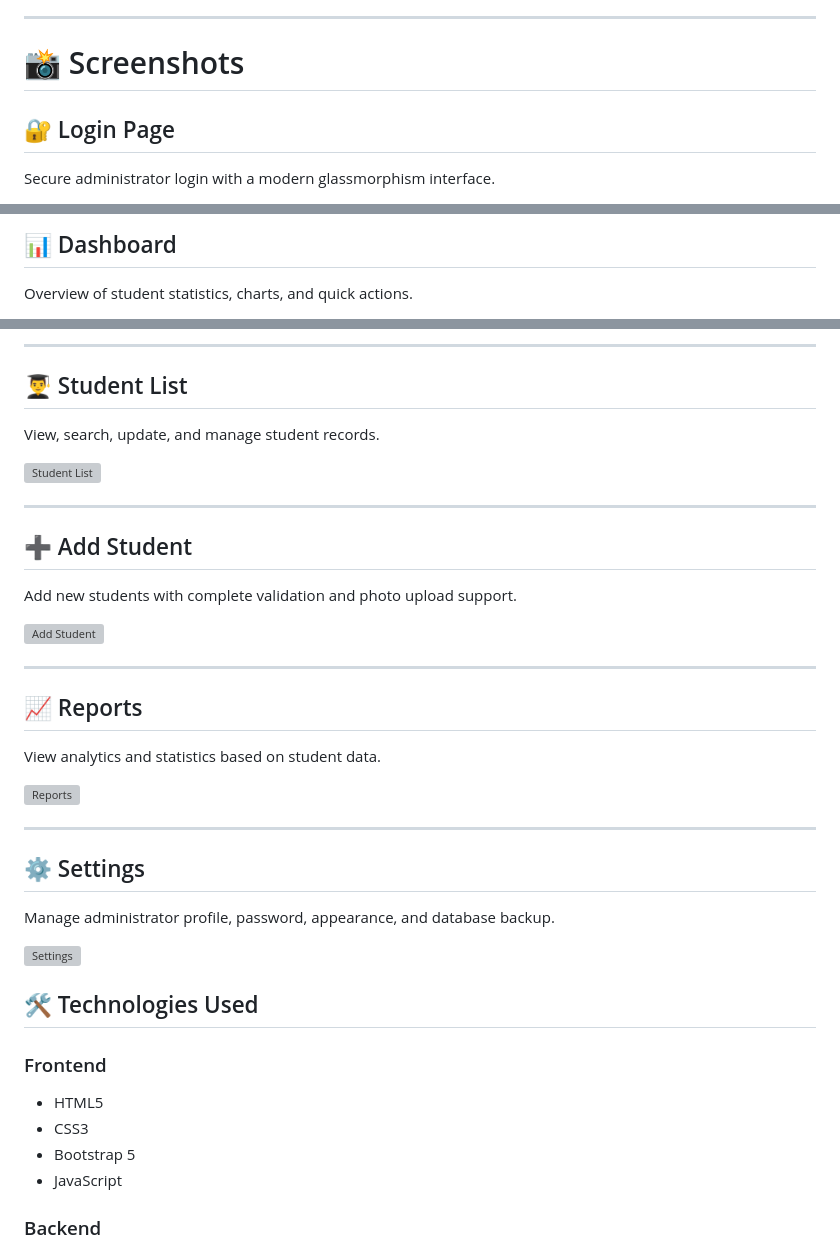
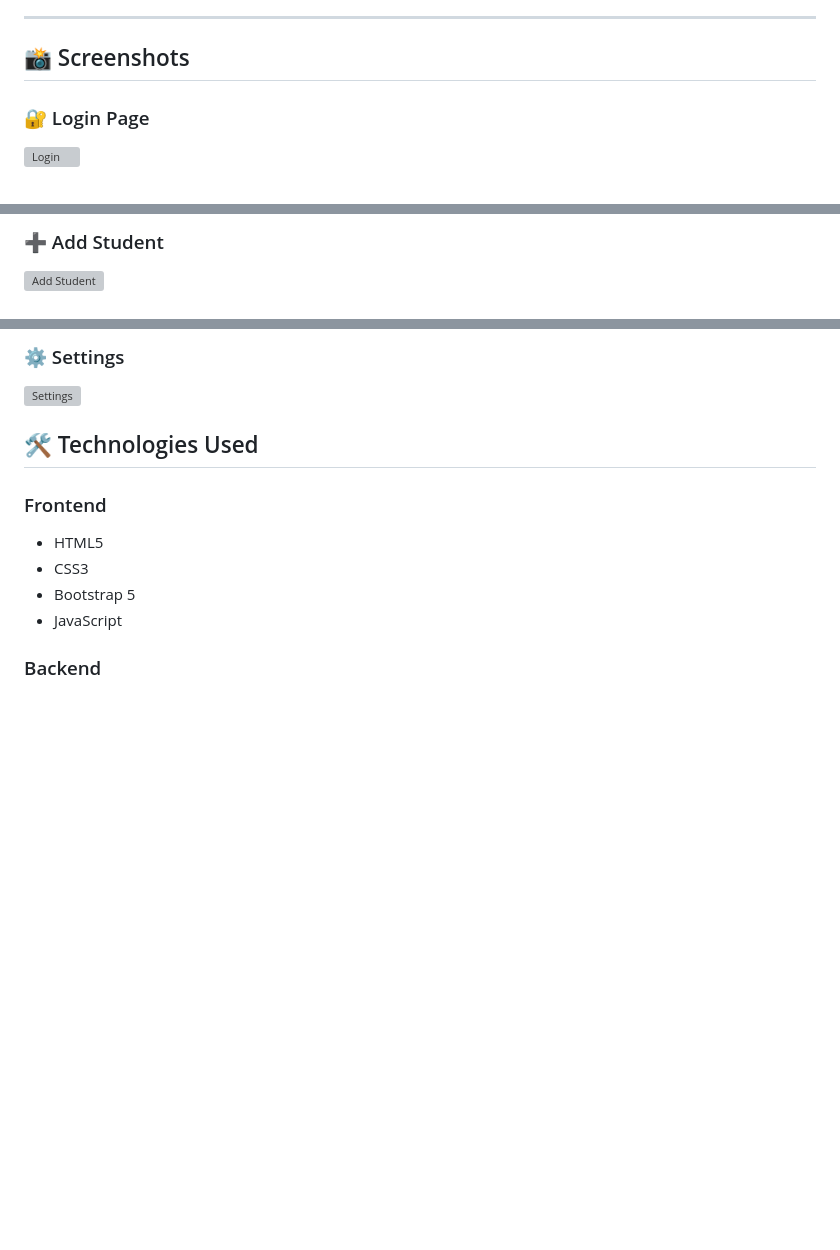
Before and after one commit to anchalicapatil2007-cell/Student-Management-System, a Markdown page: project/README.md, 3 parts joined by grey strips. Drawn GitHub-style; blank space fills up the shorter version; grey boxes are pictures that could not be loaded.

```diff
--- a/project/README.md
+++ b/project/README.md
@@ -23,8 +23,8 @@ It is designed as an academic mini-project to demonstrate **CRUD operations, aut
 
 
 
-# 📸 Screenshots
+## 📸 Screenshots
 
-## 🔐 Login Page
-Secure administrator login with a modern glassmorphism interface.
+### 🔐 Login Page
+![Login](screenshots/Login%20page.png)
 
@@ -34,4 +36,4 @@ Secure administrator login with a modern glassmorphism interface.
 
-## 📊 Dashboard
-Overview of student statistics, charts, and quick actions.
+### ➕ Add Student
+![Add Student](screenshots/Add%20Student%20form.png)
 
@@ -39,31 +42,6 @@ Overview of student statistics, charts, and quick actions.
 
----
-
-## 👨‍🎓 Student List
-View, search, update, and manage student records.
-
-![Student List](screenshots/student-list.png)
-
----
-
-## ➕ Add Student
-Add new students with complete validation and photo upload support.
-
-![Add Student](screenshots/add-student.png)
-
----
-
-## 📈 Reports
-View analytics and statistics based on student data.
-
-![Reports](screenshots/reports.png)
-
----
-
-## ⚙️ Settings
-Manage administrator profile, password, appearance, and database backup.
-
-![Settings](screenshots/settings.png)
+### ⚙️ Settings
+![Settings](screenshots/Settings.png)
 
 ## 🛠️ Technologies Used
 
```
Also changed, not shown: other parts of project/README.md (+6 -3 lines).
